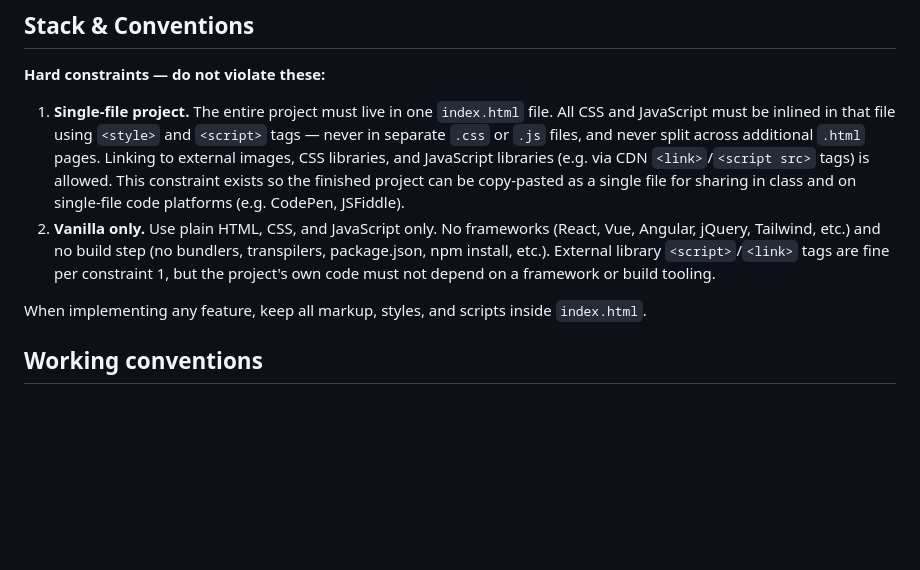
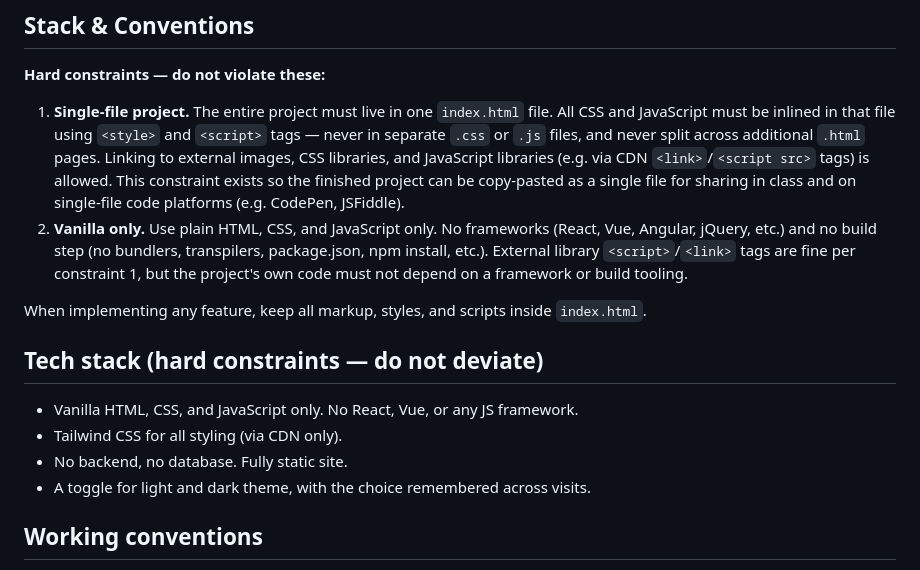
Before and after one commit to Wankokhow/Practice1, a Markdown page: CLAUDE.md, the part around the change. Drawn GitHub-style; blank space fills up the shorter version.

Commit message:
Add Tech stack hard-constraints section to CLAUDE.md
Allow Tailwind via CDN for styling; remove it from the framework ban list.

Co-Authored-By: Claude Opus 5.5 <noreply@anthropic.com>
Claude-Session: https://claude.ai/code/session_01E2x6XwhThgFAaQRckFbMLM

```diff
--- a/CLAUDE.md
+++ b/CLAUDE.md
@@ -15,13 +15,20 @@ Guidance for Claude Code (and any other contributor) working in this repository.
    copy-pasted as a single file for sharing in class and on single-file code
    platforms (e.g. CodePen, JSFiddle).
 2. **Vanilla only.** Use plain HTML, CSS, and JavaScript only. No frameworks
-   (React, Vue, Angular, jQuery, Tailwind, etc.) and no build step (no
+   (React, Vue, Angular, jQuery, etc.) and no build step (no
    bundlers, transpilers, package.json, npm install, etc.). External library
    `<script>`/`<link>` tags are fine per constraint 1, but the project's own
    code must not depend on a framework or build tooling.
 
 When implementing any feature, keep all markup, styles, and scripts inside
 `index.html`.
+
+## Tech stack (hard constraints — do not deviate)
+- Vanilla HTML, CSS, and JavaScript only. No React, Vue, or any JS framework.
+- Tailwind CSS for all styling (via CDN only).
+- No backend, no database. Fully static site.
+- A toggle for light and dark theme, with the choice remembered
+  across visits.
 
 ## Working conventions
 - Before implementing any non-trivial feature, ask clarifying questions about
```
